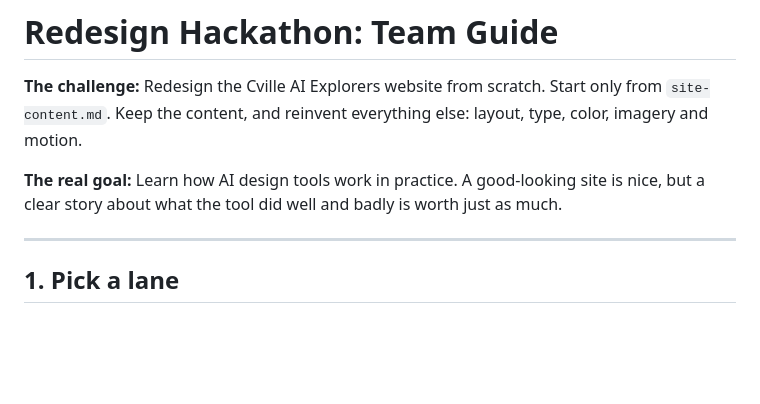
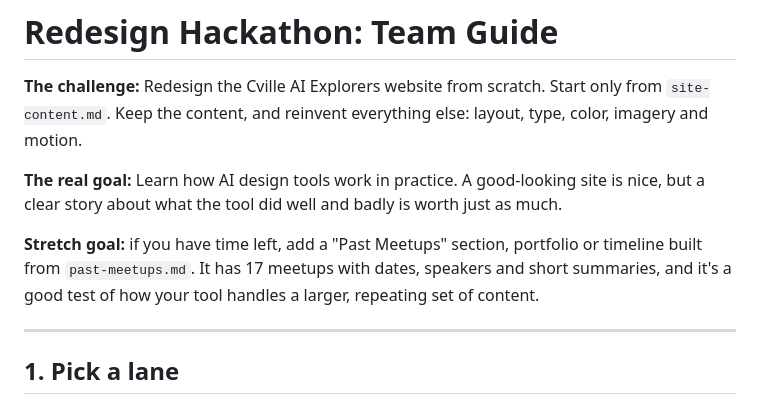
Before and after one commit to cvilleaiexplorers/cvaiex-events, a Markdown page: 2026-09-design-bakeoff/team-guide.md, the part around the change. GitHub-like rendering; blank space fills up the shorter version.

Commit message:
Add past meetups portfolio as hackathon stretch content
Co-Authored-By: Claude Opus 5.5 <noreply@anthropic.com>
Claude-Session: https://claude.ai/code/session_01RKBkhBtAw5MN4nzYskwFyZ

```diff
--- a/2026-09-design-bakeoff/team-guide.md
+++ b/2026-09-design-bakeoff/team-guide.md
@@ -3,6 +3,8 @@
 **The challenge:** Redesign the Cville AI Explorers website from scratch. Start only from `site-content.md`. Keep the content, and reinvent everything else: layout, type, color, imagery and motion.
 
 **The real goal:** Learn how AI design tools work in practice. A good-looking site is nice, but a clear story about what the tool did well and badly is worth just as much.
+
+**Stretch goal:** if you have time left, add a "Past Meetups" section, portfolio or timeline built from `past-meetups.md`. It has 17 meetups with dates, speakers and short summaries, and it's a good test of how your tool handles a larger, repeating set of content.
 
 ---
 
```
Also changed, not shown: 2026-09-design-bakeoff/past-meetups.md (added, +203 -0 lines).
